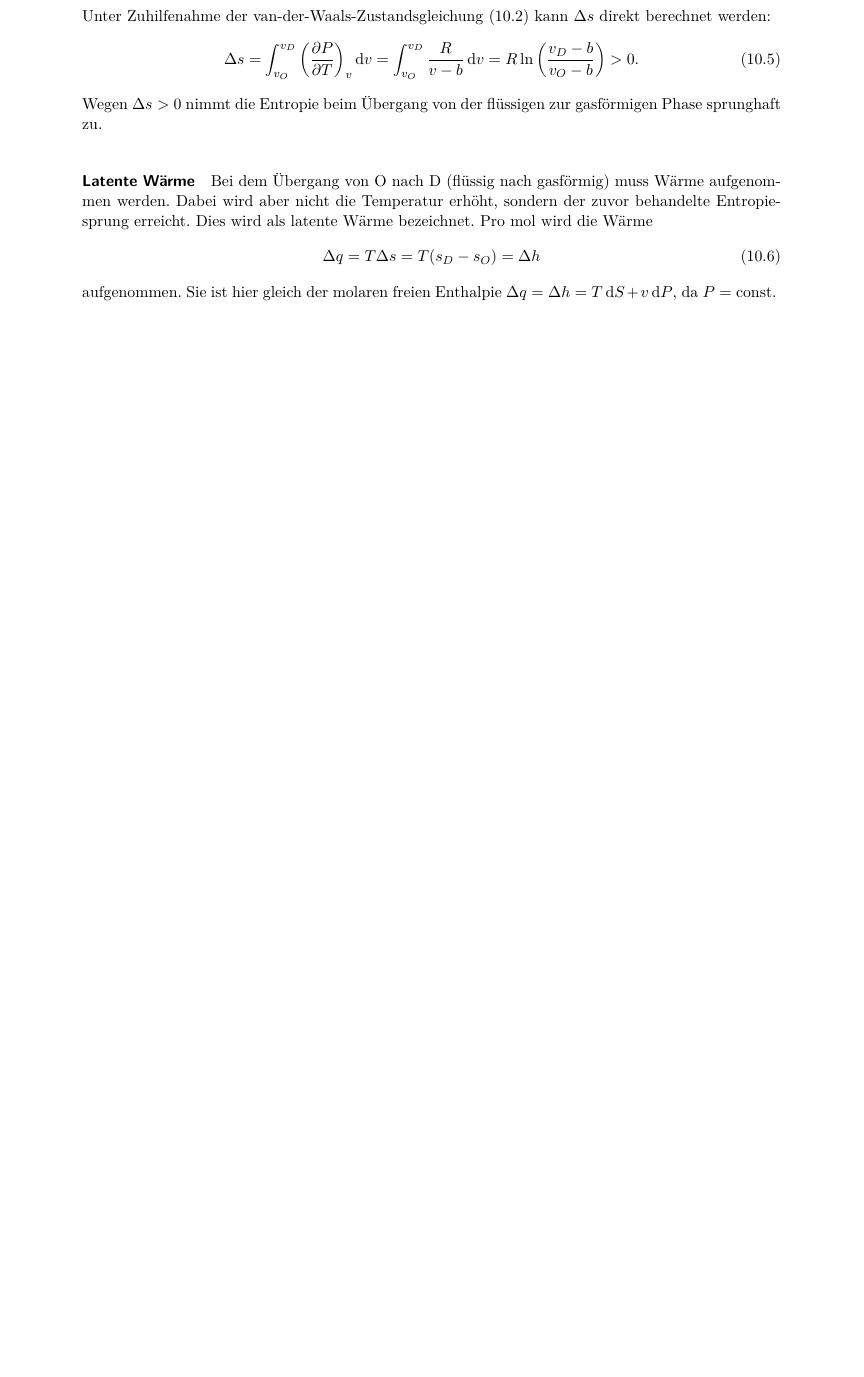
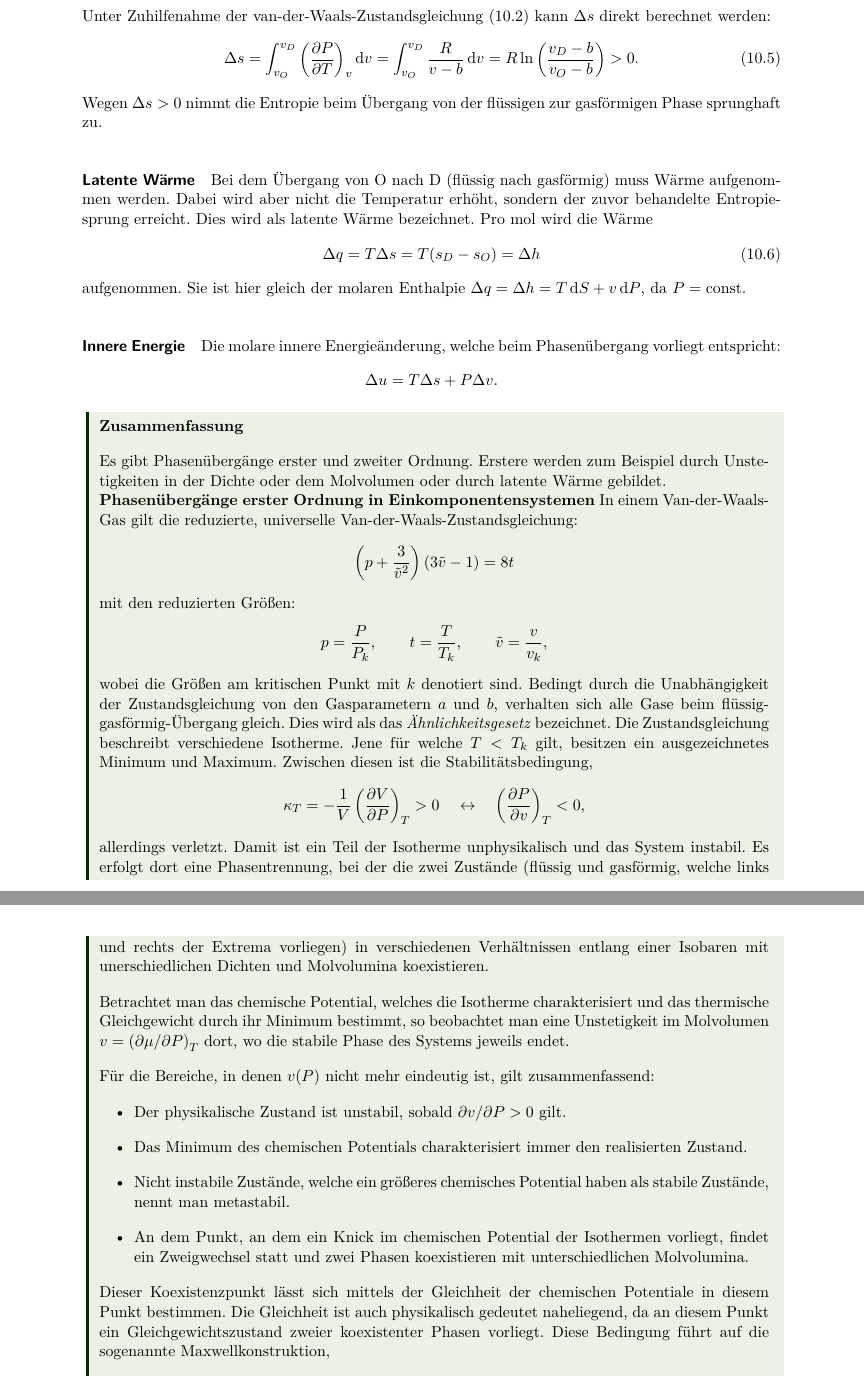
Before and after one commit to Mc-Zen/Thermodynamics, a LaTeX thesis (src/Theo_IV.tex, which reads src/10_Phasenübergänge.tex): part of page 105 of 135 before the commit and two parts of pages 106 and 107 of 137 after it, the two joined at a grey line, cut so that both start at the same text, the shorter picture padded with empty space. Compiled offline with pdfLaTeX.

Commit message:
[Add] Zsf Kapitel 10, minor fixes

```diff
--- a/src/10_Phasenübergänge.tex
+++ b/src/10_Phasenübergänge.tex
@@ -176,4 +176,43 @@ Bei dem Übergang von O nach D (flüssig nach gasförmig) muss Wärme aufgenomme
 \begin{align}
     \Delta q = T\Delta s = T(s_D-s_O) = \Delta h
 \end{align}
-aufgenommen. Sie ist hier gleich der molaren freien Enthalpie $\Delta q = \Delta h = T\diff S+v\diff P$, da $P=\mathrm{const}$.
+aufgenommen. Sie ist hier gleich der molaren Enthalpie $\Delta q = \Delta h = T\diff S+v\diff P$, da $P=\mathrm{const}$.
+
+\paragraph*{Innere Energie}
+Die molare innere Energieänderung, welche beim Phasenübergang vorliegt entspricht:
+\begin{align*}
+    \Delta u=T\Delta s+P\Delta v.
+\end{align*}
+
+\begin{summary}
+    Es gibt Phasenübergänge erster und zweiter Ordnung. Erstere werden zum Beispiel durch Unstetigkeiten in der Dichte oder dem Molvolumen oder durch latente Wärme gebildet.\\
+    \formalemph{Phasenübergänge erster Ordnung in Einkomponentensystemen}
+    In einem Van-der-Waals-Gas gilt die reduzierte, universelle Van-der-Waals-Zustandsgleichung:
+    \begin{align*}
+        \left(p+\frac{3}{\tilde{v}^2}\right)\left(3\tilde{v}-1\right)=8t
+    \end{align*}
+    mit den reduzierten Größen:
+    \begin{align*}
+        p=\frac{P}{P_k}, \qquad t=\frac{T}{T_k}, \qquad \tilde{v}=\frac{v}{v_k},
+    \end{align*}
+    wobei die Größen am kritischen Punkt mit $k$ denotiert sind.
+    Bedingt durch die Unabhängigkeit der Zustandsgleichung von den Gasparametern $a$ und $b$, verhalten sich alle Gase beim flüssig-gasförmig-Übergang gleich. Dies wird als das \emph{Ähnlichkeitsgesetz} bezeichnet.
+    Die Zustandsgleichung beschreibt verschiedene Isotherme. Jene für welche $T<T_k$ gilt, besitzen ein ausgezeichnetes Minimum und Maximum. Zwischen diesen ist die Stabilitätsbedingung,
+    \begin{align*}
+        \kappa_T=-\frac{1}{V}\left(\frac{\partial V}{\partial P}\right)_T>0 \quad \leftrightarrow \quad \left(\frac{\partial P}{\partial v}\right)_T<0,
+    \end{align*}
+    allerdings verletzt. Damit ist ein Teil der Isotherme unphysikalisch und das System instabil. Es erfolgt dort eine Phasentrennung, bei der die zwei Zustände (flüssig und gasförmig, welche links und rechts der Extrema vorliegen) in verschiedenen Verhältnissen entlang einer Isobaren mit unerschiedlichen Dichten und Molvolumina koexistieren.
+
+    Betrachtet man das chemische Potential, welches die Isotherme charakterisiert und das thermische Gleichgewicht durch ihr Minimum bestimmt, so beobachtet man eine Unstetigkeit im Molvolumen $v=\left(\partial \mu/\partial P\right)_T$ dort, wo die stabile Phase des Systems jeweils endet.
+
+    Für die Bereiche, in denen $v(P)$ nicht mehr eindeutig ist, gilt zusammenfassend:
+    \begin{itemize}
+        \item Der physikalische Zustand ist unstabil, sobald $\partial v/\partial P>0$ gilt.
+        \item Das Minimum des chemischen Potentials charakterisiert immer den realisierten Zustand.
+        \item Nicht instabile Zustände, welche ein größeres chemisches Potential haben als stabile Zustände, nennt man metastabil.
+        \item An dem Punkt, an dem ein Knick im chemischen Potential der Isothermen vorliegt, findet ein Zweigwechsel statt und zwei Phasen koexistieren mit unterschiedlichen Molvolumina.
+    \end{itemize}
+Dieser Koexistenzpunkt lässt sich mittels der Gleichheit der chemischen Potentiale in diesem Punkt bestimmen. Die Gleichheit ist auch physikalisch gedeutet naheliegend, da an diesem Punkt ein Gleichgewichtszustand zweier koexistenter Phasen vorliegt. Diese Bedingung führt auf die sogenannte Maxwellkonstruktion,
+\begin{align*}
+    \int_D^F v\diff P-\int_K^F v\diff P=\int_M^K v\diff P-\int_M^O v\diff P.
+\end{align*}
@@ -179,0 +242 @@ aufgenommen. Sie ist hier gleich der molaren freien Enthalpie $\Delta q = \Delta
+\end{summary}
```
Also changed, not shown: src/10_Phasenübergänge.tex (33 more changed lines).
